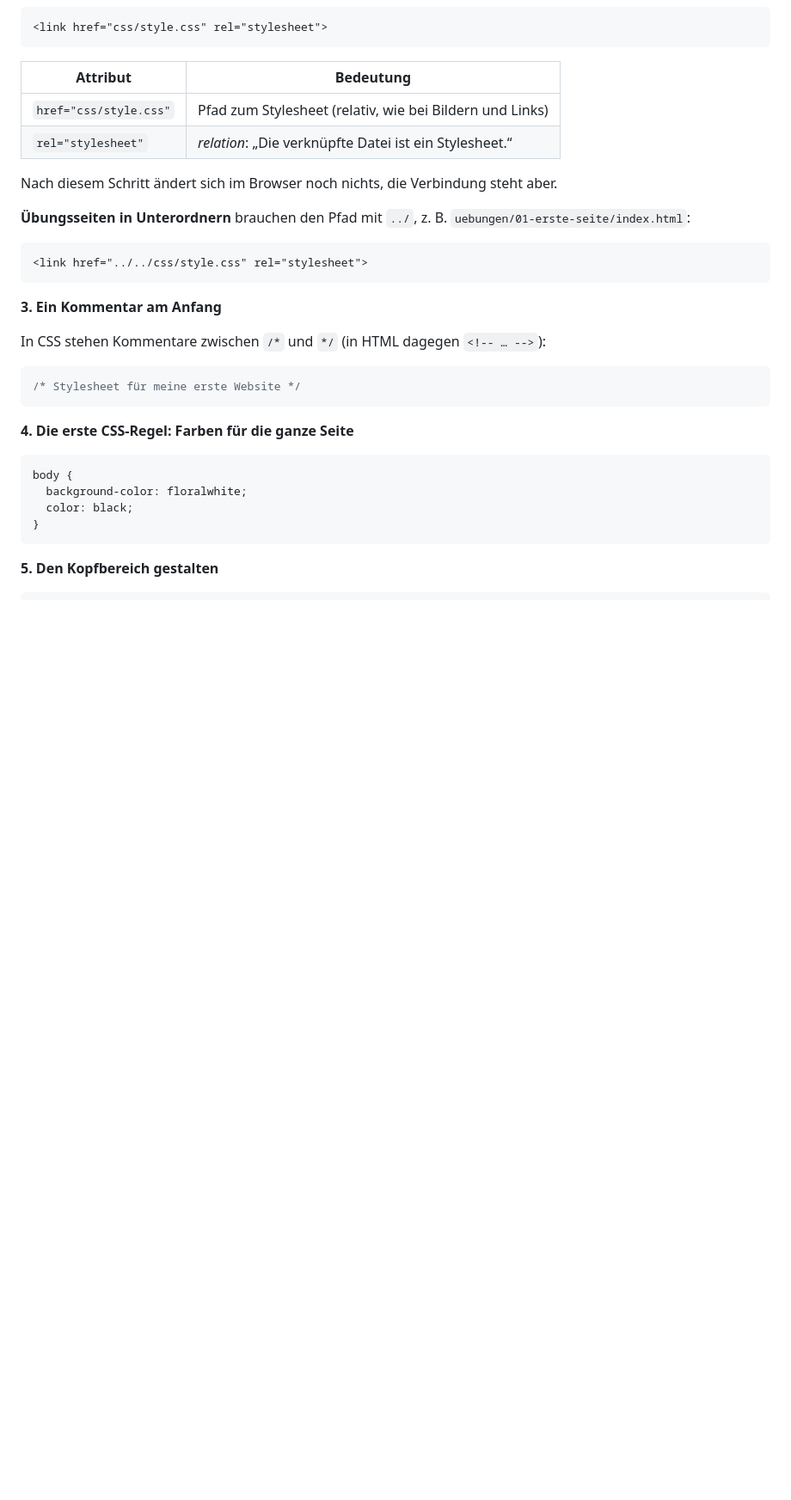
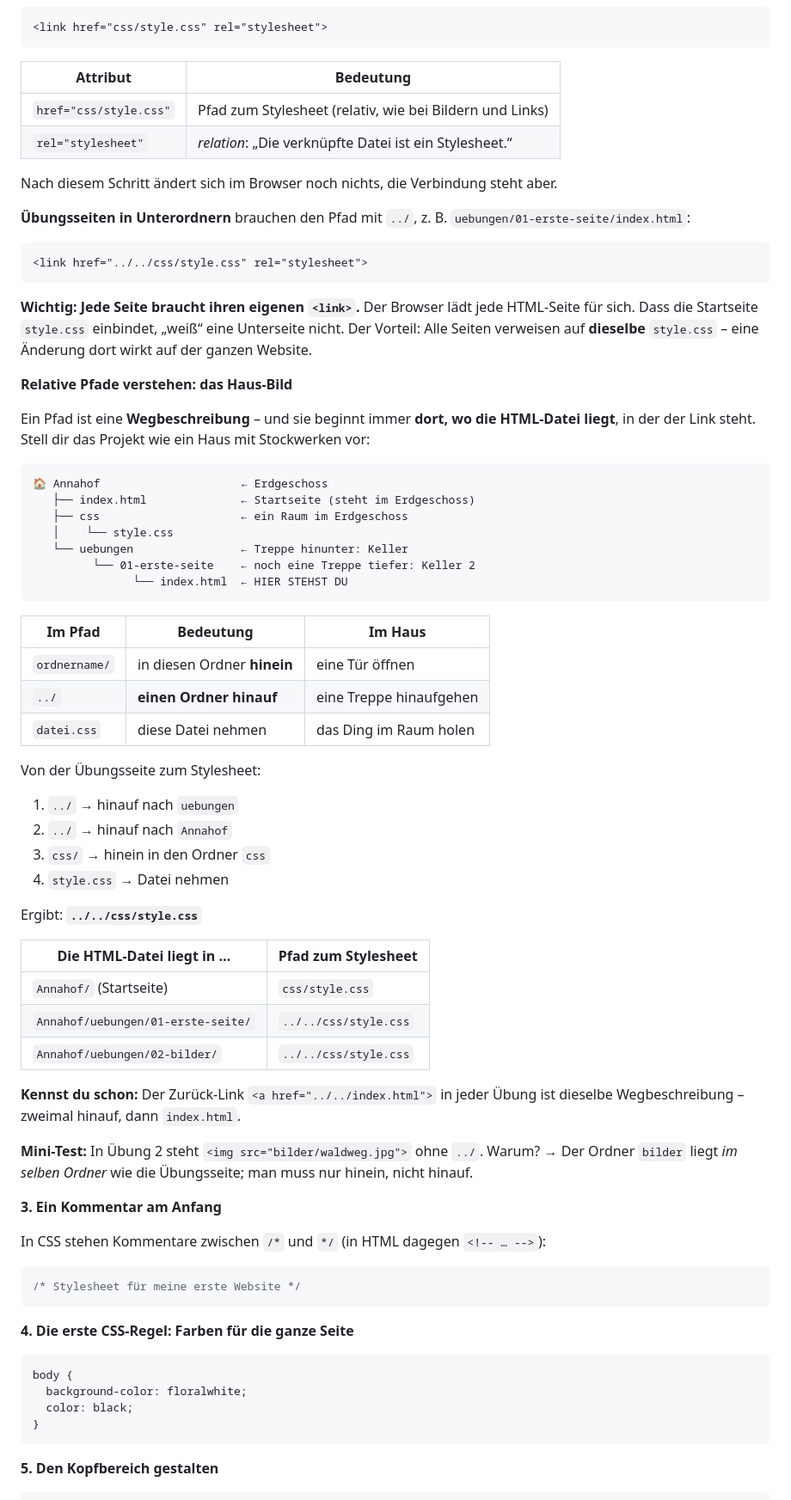
Before and after one commit to michaelquehenberger/Annahof, a Markdown page: doku/vscodium-manual.md, the part around the change. Shown at 86% size. Rendered like a GitHub page; blank space fills up the shorter version.

Commit message:
Manual Kap. 11: jede Seite braucht eigenen <link>, relative Pfade mit Haus-Bild; Lernprotokoll Schritt 15 aktualisiert
Co-Authored-By: Claude Opus 5.5 <noreply@anthropic.com>
Claude-Session: https://claude.ai/code/session_01H3HTc8bniFR4KtKWss89J6

````diff
--- a/doku/vscodium-manual.md
+++ b/doku/vscodium-manual.md
@@ -440,6 +440,47 @@ Nach diesem Schritt ändert sich im Browser noch nichts, die Verbindung steht ab
 <link href="../../css/style.css" rel="stylesheet">
 ```
 
+**Wichtig: Jede Seite braucht ihren eigenen `<link>`.** Der Browser lädt jede HTML-Seite für sich. Dass die Startseite `style.css` einbindet, „weiß“ eine Unterseite nicht. Der Vorteil: Alle Seiten verweisen auf **dieselbe** `style.css` – eine Änderung dort wirkt auf der ganzen Website.
+
+**Relative Pfade verstehen: das Haus-Bild**
+
+Ein Pfad ist eine **Wegbeschreibung** – und sie beginnt immer **dort, wo die HTML-Datei liegt**, in der der Link steht. Stell dir das Projekt wie ein Haus mit Stockwerken vor:
+
+```
+🏠 Annahof                     ← Erdgeschoss
+   ├── index.html              ← Startseite (steht im Erdgeschoss)
+   ├── css                     ← ein Raum im Erdgeschoss
+   │    └── style.css
+   └── uebungen                ← Treppe hinunter: Keller
+         └── 01-erste-seite    ← noch eine Treppe tiefer: Keller 2
+               └── index.html  ← HIER STEHST DU
+```
+
+| Im Pfad | Bedeutung | Im Haus |
+|---|---|---|
+| `ordnername/` | in diesen Ordner **hinein** | eine Tür öffnen |
+| `../` | **einen Ordner hinauf** | eine Treppe hinaufgehen |
+| `datei.css` | diese Datei nehmen | das Ding im Raum holen |
+
+Von der Übungsseite zum Stylesheet:
+
+1. `../` → hinauf nach `uebungen`
+2. `../` → hinauf nach `Annahof`
+3. `css/` → hinein in den Ordner `css`
+4. `style.css` → Datei nehmen
+
+Ergibt: **`../../css/style.css`**
+
+| Die HTML-Datei liegt in … | Pfad zum Stylesheet |
+|---|---|
+| `Annahof/` (Startseite) | `css/style.css` |
+| `Annahof/uebungen/01-erste-seite/` | `../../css/style.css` |
+| `Annahof/uebungen/02-bilder/` | `../../css/style.css` |
+
+**Kennst du schon:** Der Zurück-Link `<a href="../../index.html">` in jeder Übung ist dieselbe Wegbeschreibung – zweimal hinauf, dann `index.html`.
+
+**Mini-Test:** In Übung 2 steht `<img src="bilder/waldweg.jpg">` ohne `../`. Warum? → Der Ordner `bilder` liegt *im selben Ordner* wie die Übungsseite; man muss nur hinein, nicht hinauf.
+
 **3. Ein Kommentar am Anfang**
 
 In CSS stehen Kommentare zwischen `/*` und `*/` (in HTML dagegen `<!-- … -->`):
````
Also changed, not shown: anleitung.md (+6 -3 lines).
